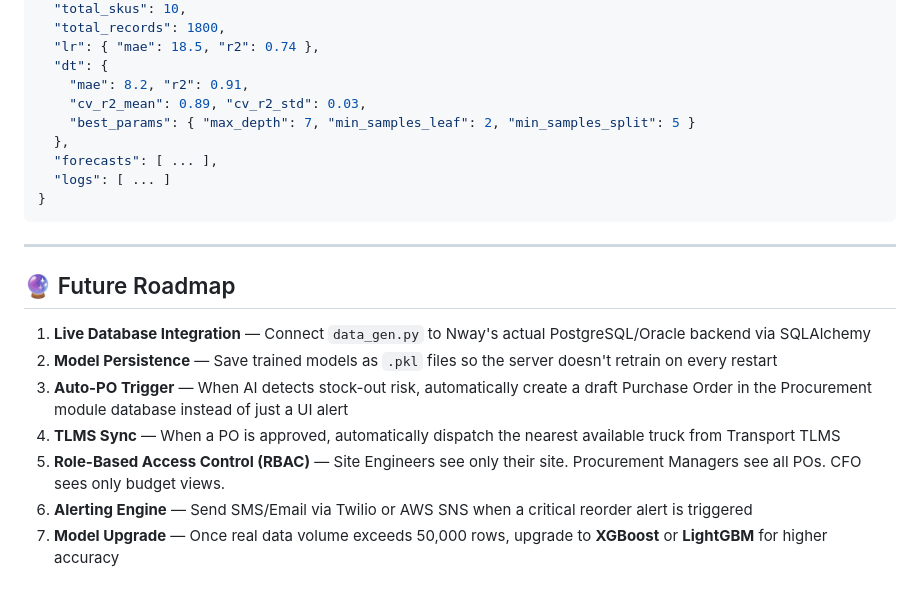
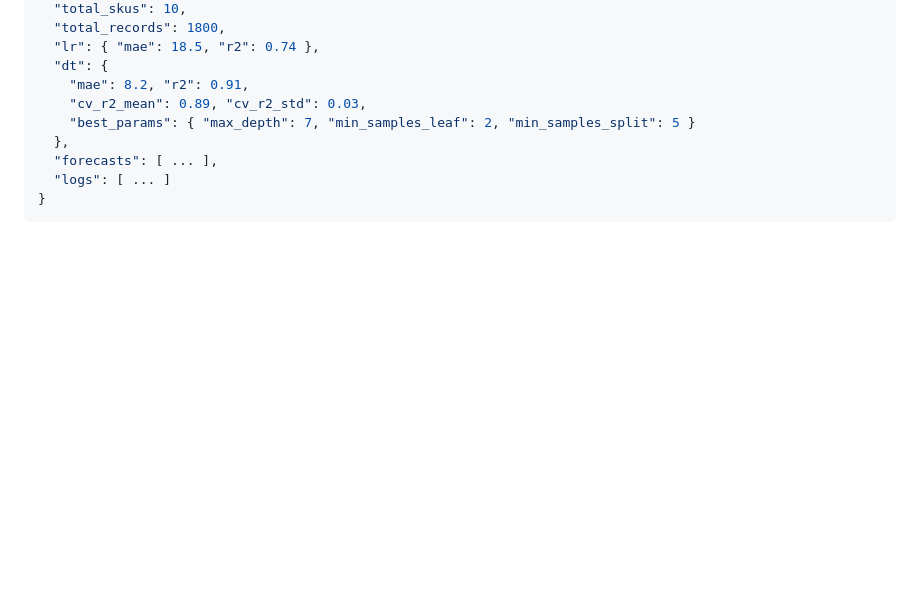
Before and after one commit to Anvesha137/construction-erp-forecasting, a Markdown page: README.md, the part around the change. Drawn GitHub-style; blank space fills up the shorter version.

Commit message:
Updated README
Removed the Future Roadmap section from the README.

````diff
--- a/README.md
+++ b/README.md
@@ -354,15 +354,3 @@ The ML pipeline runs automatically on startup. The first load may take 10–20 s
   "logs": [ ... ]
 }
 ```
-
----
-
-## 🔮 Future Roadmap
-
-1. **Live Database Integration** — Connect `data_gen.py` to Nway's actual PostgreSQL/Oracle backend via SQLAlchemy
-2. **Model Persistence** — Save trained models as `.pkl` files so the server doesn't retrain on every restart
-3. **Auto-PO Trigger** — When AI detects stock-out risk, automatically create a draft Purchase Order in the Procurement module database instead of just a UI alert
-4. **TLMS Sync** — When a PO is approved, automatically dispatch the nearest available truck from Transport TLMS
-5. **Role-Based Access Control (RBAC)** — Site Engineers see only their site. Procurement Managers see all POs. CFO sees only budget views.
-6. **Alerting Engine** — Send SMS/Email via Twilio or AWS SNS when a critical reorder alert is triggered
-7. **Model Upgrade** — Once real data volume exceeds 50,000 rows, upgrade to **XGBoost** or **LightGBM** for higher accuracy
````
